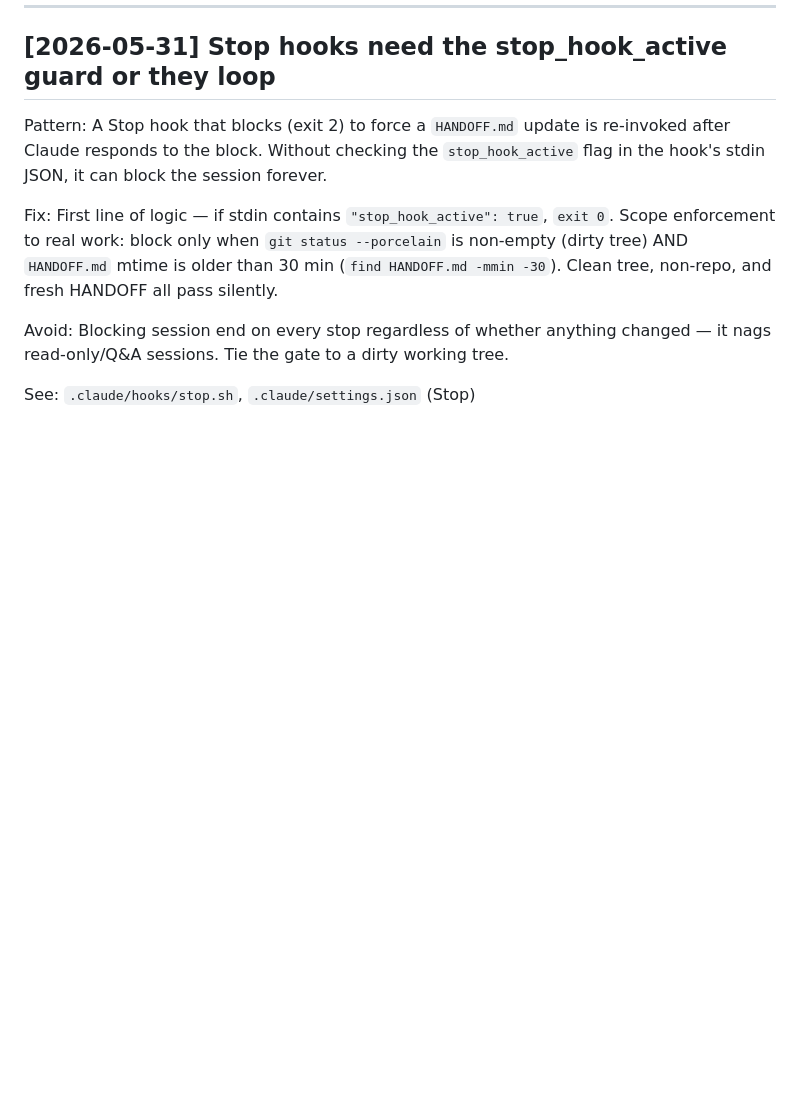
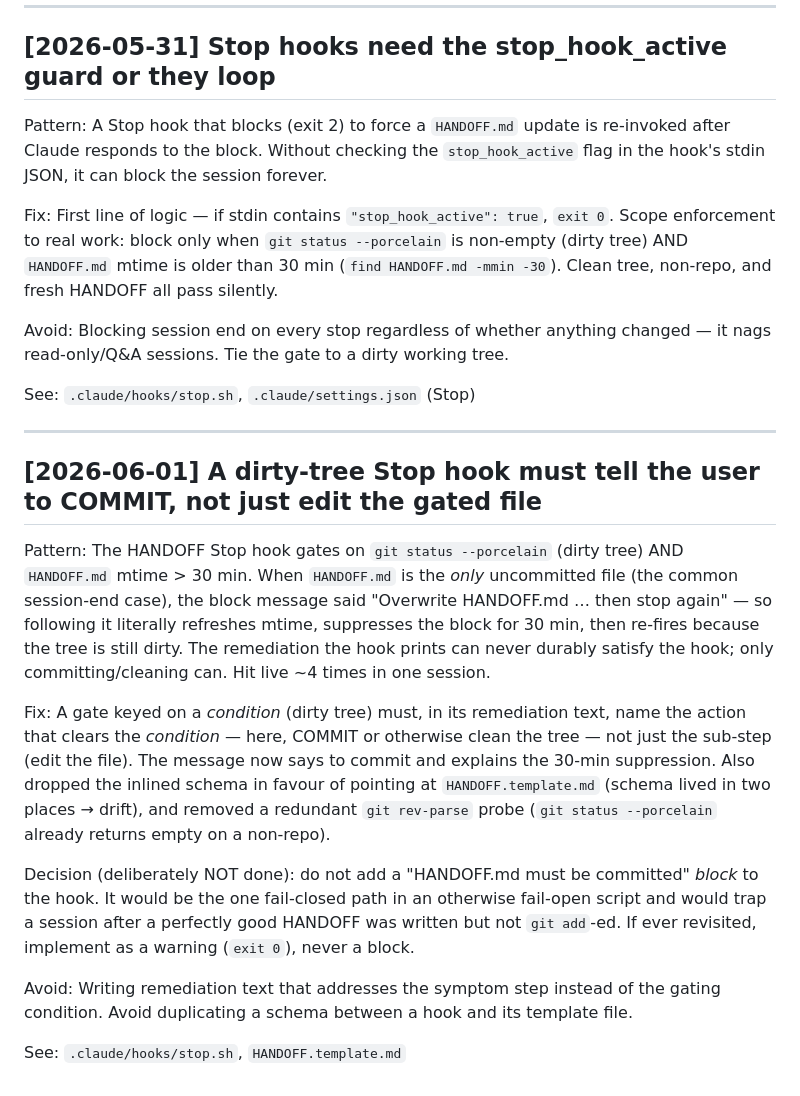
Before and after one commit to divyanshu144/Job_Agent, a Markdown page: tasks/lessons.md, the part around the change. GitHub-like rendering; blank space fills up the shorter version.

Commit message:
docs(lessons): capture dirty-tree stop-hook remediation lesson
Co-Authored-By: Claude Opus 4.8 <noreply@anthropic.com>

```diff
--- a/tasks/lessons.md
+++ b/tasks/lessons.md
@@ -173,3 +173,17 @@ Fix: First line of logic — if stdin contains `"stop_hook_active": true`, `exit
 Avoid: Blocking session end on every stop regardless of whether anything changed — it nags read-only/Q&A sessions. Tie the gate to a dirty working tree.
 
 See: `.claude/hooks/stop.sh`, `.claude/settings.json` (Stop)
+
+---
+
+## [2026-06-01] A dirty-tree Stop hook must tell the user to COMMIT, not just edit the gated file
+
+Pattern: The HANDOFF Stop hook gates on `git status --porcelain` (dirty tree) AND `HANDOFF.md` mtime > 30 min. When `HANDOFF.md` is the *only* uncommitted file (the common session-end case), the block message said "Overwrite HANDOFF.md … then stop again" — so following it literally refreshes mtime, suppresses the block for 30 min, then re-fires because the tree is still dirty. The remediation the hook prints can never durably satisfy the hook; only committing/cleaning can. Hit live ~4 times in one session.
+
+Fix: A gate keyed on a *condition* (dirty tree) must, in its remediation text, name the action that clears the *condition* — here, COMMIT or otherwise clean the tree — not just the sub-step (edit the file). The message now says to commit and explains the 30-min suppression. Also dropped the inlined schema in favour of pointing at `HANDOFF.template.md` (schema lived in two places → drift), and removed a redundant `git rev-parse` probe (`git status --porcelain` already returns empty on a non-repo).
+
+Decision (deliberately NOT done): do not add a "HANDOFF.md must be committed" *block* to the hook. It would be the one fail-closed path in an otherwise fail-open script and would trap a session after a perfectly good HANDOFF was written but not `git add`-ed. If ever revisited, implement as a warning (`exit 0`), never a block.
+
+Avoid: Writing remediation text that addresses the symptom step instead of the gating condition. Avoid duplicating a schema between a hook and its template file.
+
+See: `.claude/hooks/stop.sh`, `HANDOFF.template.md`
```
